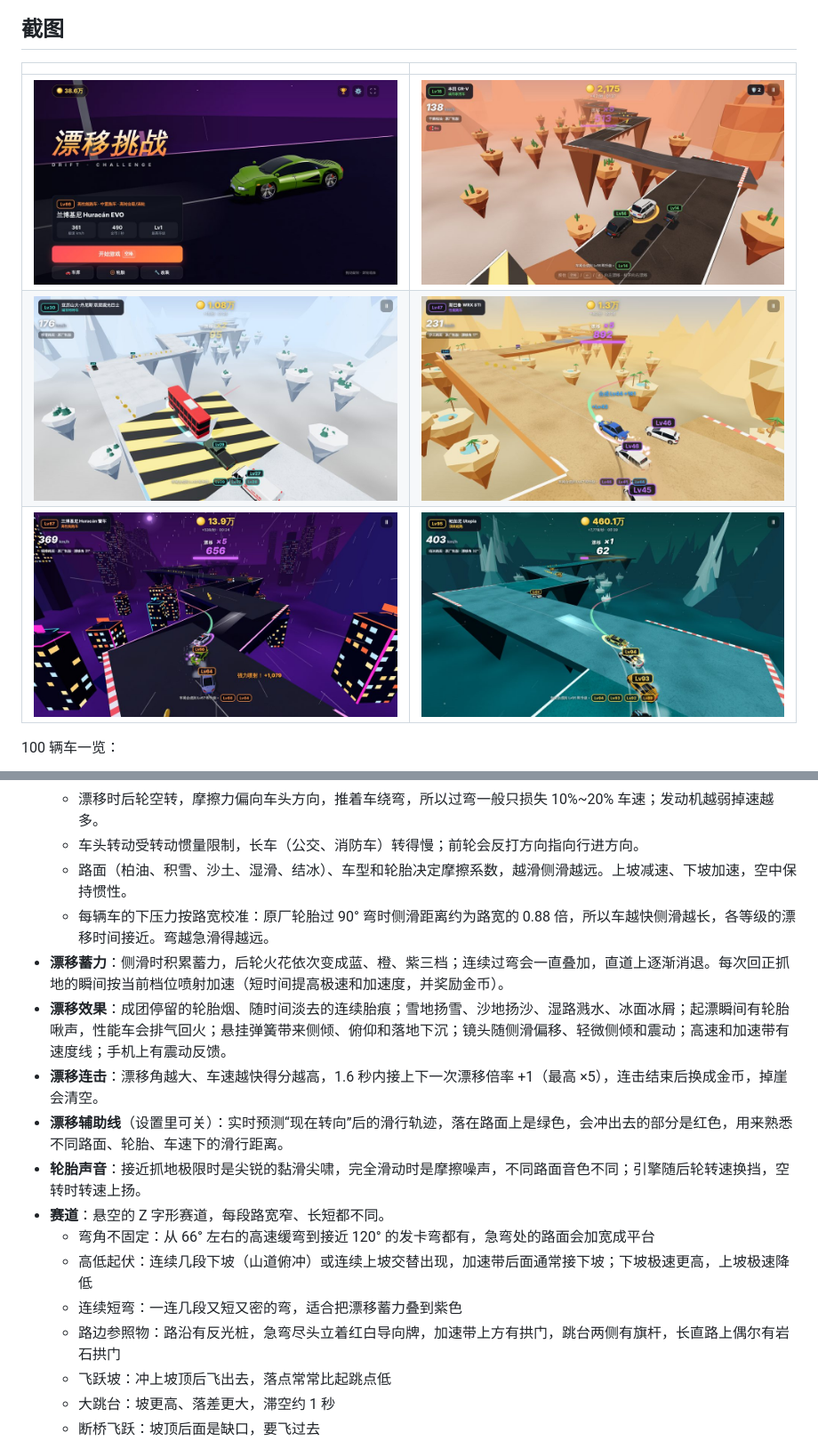
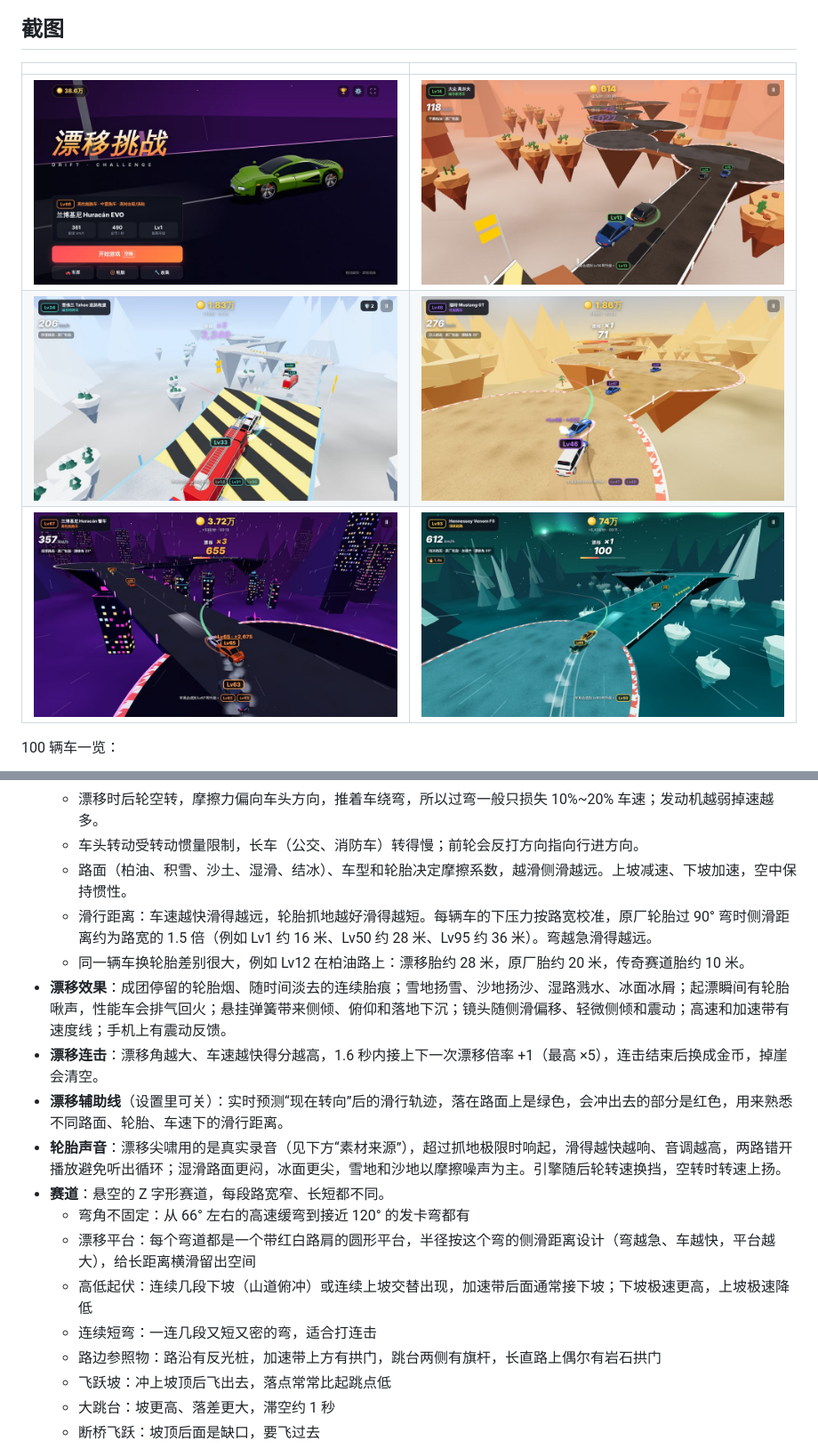
Before and after one commit to linshangsheng/Drift-Challenge, a Markdown page: README.md, 2 parts joined by grey strips. Shown at 89% size. Rendered like a GitHub page; pictures changed too: docs/canyon.jpg, docs/desert.jpg, docs/ice.jpg.

```diff
--- a/README.md
+++ b/README.md
@@ -27,17 +27,18 @@
   - 漂移时后轮空转，摩擦力偏向车头方向，推着车绕弯，所以过弯一般只损失 10%~20% 车速；发动机越弱掉速越多。
   - 车头转动受转动惯量限制，长车（公交、消防车）转得慢；前轮会反打方向指向行进方向。
   - 路面（柏油、积雪、沙土、湿滑、结冰）、车型和轮胎决定摩擦系数，越滑侧滑越远。上坡减速、下坡加速，空中保持惯性。
-  - 每辆车的下压力按路宽校准：原厂轮胎过 90° 弯时侧滑距离约为路宽的 0.88 倍，所以车越快侧滑越长，各等级的漂移时间接近。弯越急滑得越远。
-- **漂移蓄力**：侧滑时积累蓄力，后轮火花依次变成蓝、橙、紫三档；连续过弯会一直叠加，直道上逐渐消退。每次回正抓地的瞬间按当前档位喷射加速（短时间提高极速和加速度，并奖励金币）。
+  - 滑行距离：车速越快滑得越远，轮胎抓地越好滑得越短。每辆车的下压力按路宽校准，原厂轮胎过 90° 弯时侧滑距离约为路宽的 1.5 倍（例如 Lv1 约 16 米、Lv50 约 28 米、Lv95 约 36 米）。弯越急滑得越远。
+  - 同一辆车换轮胎差别很大，例如 Lv12 在柏油路上：漂移胎约 28 米，原厂胎约 20 米，传奇赛道胎约 10 米。
 - **漂移效果**：成团停留的轮胎烟、随时间淡去的连续胎痕；雪地扬雪、沙地扬沙、湿路溅水、冰面冰屑；起漂瞬间有轮胎啾声，性能车会排气回火；悬挂弹簧带来侧倾、俯仰和落地下沉；镜头随侧滑偏移、轻微侧倾和震动；高速和加速带有速度线；手机上有震动反馈。
 - **漂移连击**：漂移角越大、车速越快得分越高，1.6 秒内接上下一次漂移倍率 +1（最高 ×5），连击结束后换成金币，掉崖会清空。
 - **漂移辅助线**（设置里可关）：实时预测“现在转向”后的滑行轨迹，落在路面上是绿色，会冲出去的部分是红色，用来熟悉不同路面、轮胎、车速下的滑行距离。
-- **轮胎声音**：接近抓地极限时是尖锐的黏滑尖啸，完全滑动时是摩擦噪声，不同路面音色不同；引擎随后轮转速换挡，空转时转速上扬。
+- **轮胎声音**：漂移尖啸用的是真实录音（见下方“素材来源”），超过抓地极限时响起，滑得越快越响、音调越高，两路错开播放避免听出循环；湿滑路面更闷，冰面更尖，雪地和沙地以摩擦噪声为主。引擎随后轮转速换挡，空转时转速上扬。
 - **赛道**：悬空的 Z 字形赛道，每段路宽窄、长短都不同。
-  - 弯角不固定：从 66° 左右的高速缓弯到接近 120° 的发卡弯都有，急弯处的路面会加宽成平台
+  - 弯角不固定：从 66° 左右的高速缓弯到接近 120° 的发卡弯都有
+  - 漂移平台：每个弯道都是一个带红白路肩的圆形平台，半径按这个弯的侧滑距离设计（弯越急、车越快，平台越大），给长距离横滑留出空间
   - 高低起伏：连续几段下坡（山道俯冲）或连续上坡交替出现，加速带后面通常接下坡；下坡极速更高，上坡极速降低
-  - 连续短弯：一连几段又短又密的弯，适合把漂移蓄力叠到紫色
-  - 路边参照物：路沿有反光桩，急弯尽头立着红白导向牌，加速带上方有拱门，跳台两侧有旗杆，长直路上偶尔有岩石拱门
+  - 连续短弯：一连几段又短又密的弯，适合打连击
+  - 路边参照物：路沿有反光桩，加速带上方有拱门，跳台两侧有旗杆，长直路上偶尔有岩石拱门
   - 飞跃坡：冲上坡顶后飞出去，落点常常比起跳点低
   - 大跳台：坡更高、落差更大，滞空约 1 秒
   - 断桥飞跃：坡顶后面是缺口，要飞过去
```
Also changed, not shown: other parts of README.md (+11 -4 lines), 8 other files.
